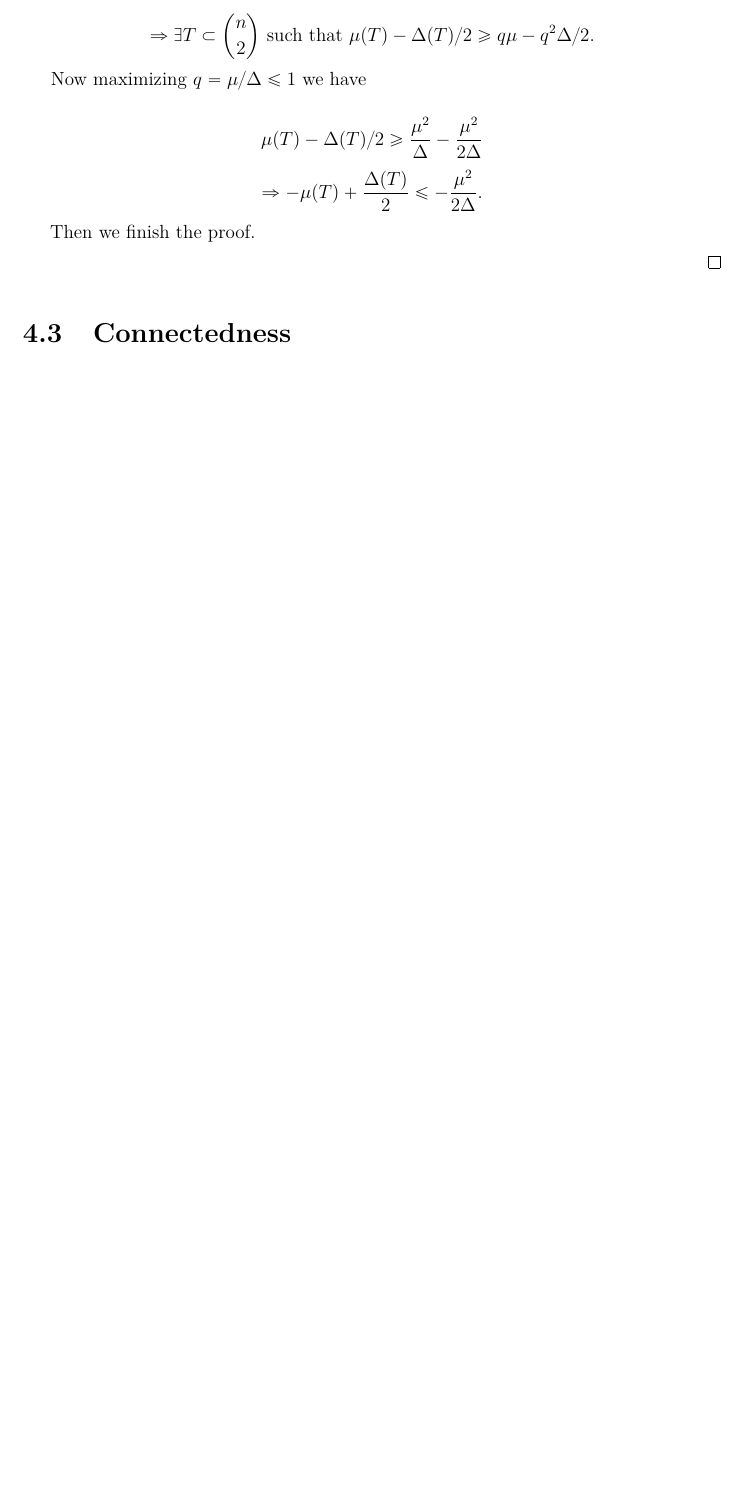
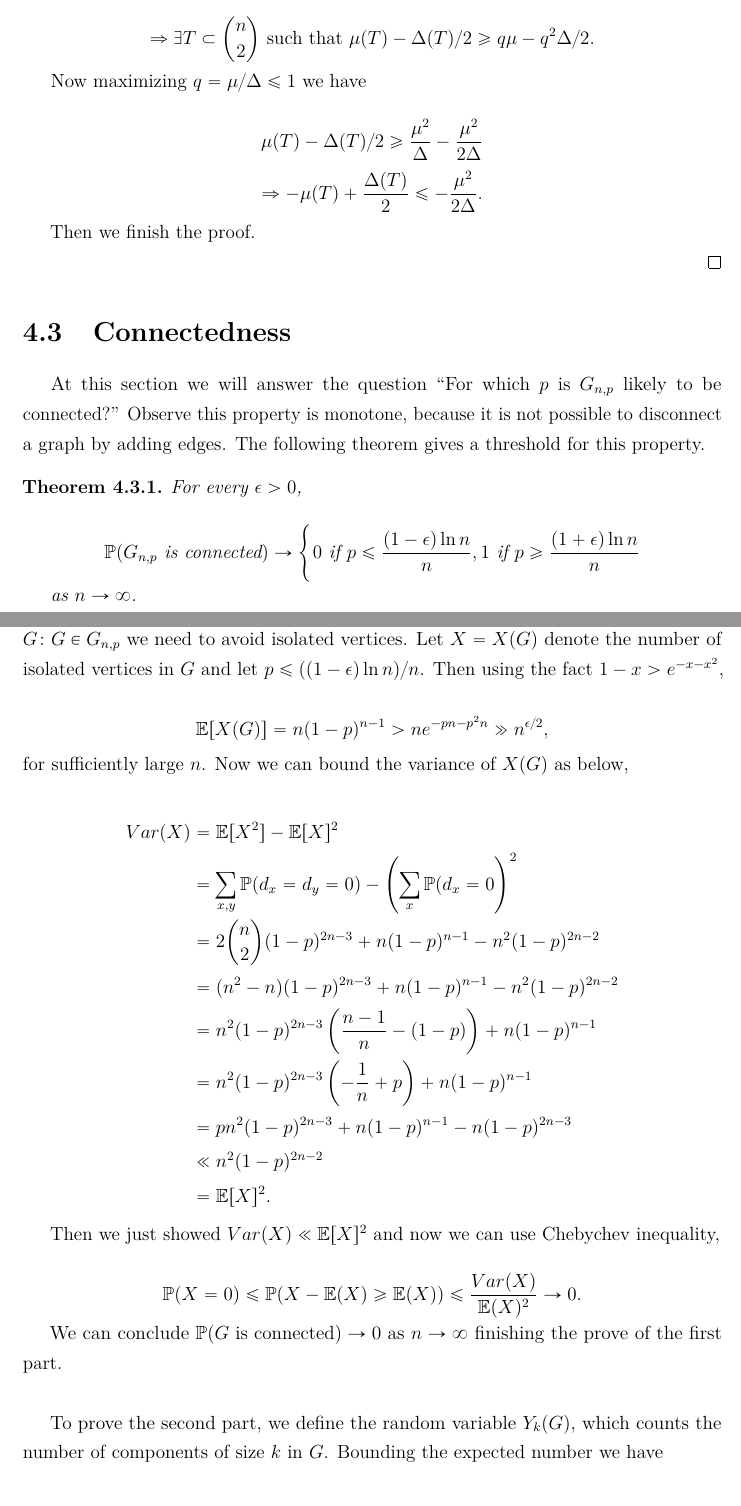
Before and after one commit to DiogoEduardo/Undergraduate-Project-in-Computer-Science, a LaTeX thesis (PGC.tex): part of page 32 of 35 before the commit and two parts of pages 32 and 33 of 37 after it, the two joined at a grey line, cut so that both start at the same text, the shorter picture padded with empty space. Compiled offline with pdfLaTeX.

Commit message:
Connectedness section added

```diff
--- a/PGC.tex
+++ b/PGC.tex
@@ -871,4 +871,44 @@ Now maximizing $q = \mu / \Delta \leq 1$ we have
 \end{proof}
 
 \section{Connectedness}
+At this section we will answer the question ``For which $p$ is $G_{n,p}$ likely to be connected?'' Observe this property is monotone, because it is not possible to disconnect a graph by adding edges. The following theorem gives a threshold for this property.
 
+\begin{theorem}
+For every $\epsilon > 0$,
+
+$$\mathbb{P}(G_{n,p}\text{ is connected}) \rightarrow \Bigg	 \{ 0\text{ if }p \leq \frac{(1 - \epsilon) \log n}{n} , 1 \text{ if } p \geq \frac{(1 + \epsilon) \log n}{n}$$
+
+as $n \rightarrow \infty$.
+\end{theorem}
+\begin{proof}
+We start proving what happens when $p \leq \frac{(1 - \epsilon) \log n}{n}$. In order to have a connected $G\colon G \in G_{n,p}$ we need to avoid isolated vertices. Let $X=X(G)$ denote the number of isolated vertices in $G$ and let $p\leq((1-\epsilon) \log n) /n$. Then using the fact $1-x > e^{-x-x^2}$,
+
+$$ \mathbb{E}[X(G)] = n(1-p)^{n-1} > ne^{-pn-p^2n} \gg n^{\epsilon/2},$$
+for sufficiently large $n$. Now we can bound the variance of $X(G)$ as below,
+
+\begin{align*}
+Var(X) &= \mathbb{E}[X^2 ] - \mathbb{E}[X]^2\\
+&= \sum_{x,y} \mathbb{P}(d_x = d_y =0) - \left( \sum_x \mathbb{P}(d_x = 0\right)^2\\
+& = 2\binom{n}{2} (1-p)^{2n-3} + n(1-p)^{n-1} - n^2(1-p)^{2n-2}\\
+& = (n^2 - n)(1-p)^{2n-3} + n(1-p)^{n-1} - n^2(1-p)^{2n-2}\\
+& = n^2(1-p)^{2n-3}\left( \frac{n-1}{n} - (1-p) \right) + n(1-p)^{n-1}\\
+& = n^2(1-p)^{2n-3}\left( -\frac{1}{n} + p \right) + n(1-p)^{n-1}\\
+& = pn^2 (1-p)^{2n-3} + n(1-p)^{n-1} - n(1-p)^{2n-3}\\
+& \ll n^2 (1-p)^{2n-2}\\
+& = \mathbb{E}[X]^2.
+\end{align*}
+
+Then we just showed $Var(X) \ll \mathbb{E}[X]^2$ and now we can use Chebychev  inequality,
+
+$$\mathbb{P}(X=0) \leq \mathbb{P} (X-\mathbb{E}(X) \geq \mathbb{E}(X)) \leq \frac{Var(X)}{\mathbb{E}(X)^2} \rightarrow 0.$$
+
+We can conclude $\mathbb{P}(G\text{ is connected}) \rightarrow 0$ as $n \rightarrow \infty$ finishing the prove of the first part.\\
+
+To prove the second part, we define the random variable $Y_k(G)$, which counts the number of components of size $k$ in $G$. Bounding the expected number we have
+
+\begin{align*}
+\mathbb{E}[Y_k (G)]  & \leq \sum_{\substack{S\subset V(G) \\ |S| = k}} \mathbb{P}(S\text{ is a component})\\
+&\leq \binom{n}{k}(1-p)^{k(n-k)}\\
+&\leq \left( \frac{en}{k} \right) ^k e^{-pk(n-k)}\\
+& = \left( \frac{en}{k} e^{-p(n-k)} \right)^k.
+\end{align*}
```
Also changed, not shown: PGC.pdf, PGC.tex (13 more changed lines), 6 other files.
